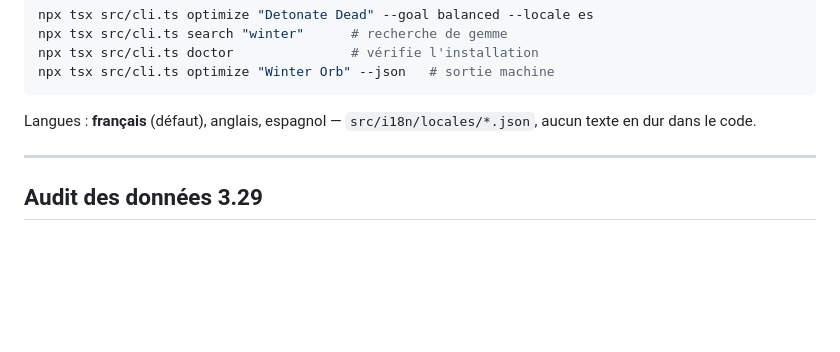
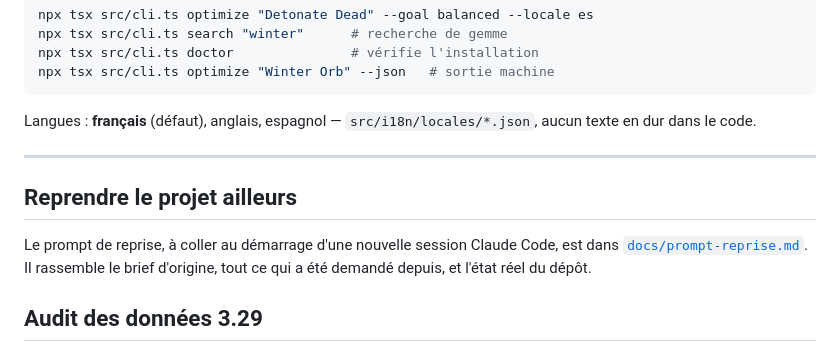
Before and after one commit to RedSwick/Poe-build-, a Markdown page: README.md, the part around the change. Rendered like a GitHub page; blank space fills up the shorter version.

```diff
--- a/README.md
+++ b/README.md
@@ -337,6 +337,12 @@ aucun texte en dur dans le code.
 
 ---
 
+## Reprendre le projet ailleurs
+
+Le prompt de reprise, à coller au démarrage d'une nouvelle session Claude Code,
+est dans [`docs/prompt-reprise.md`](docs/prompt-reprise.md). Il rassemble le
+brief d'origine, tout ce qui a été demandé depuis, et l'état réel du dépôt.
+
 ## Audit des données 3.29
 
 Un audit complet — ce sur quoi le logiciel s'appuie, ce qui est vérifié, ce
```
Also changed, not shown: docs/prompt-reprise.md (added, +133 -0 lines).
